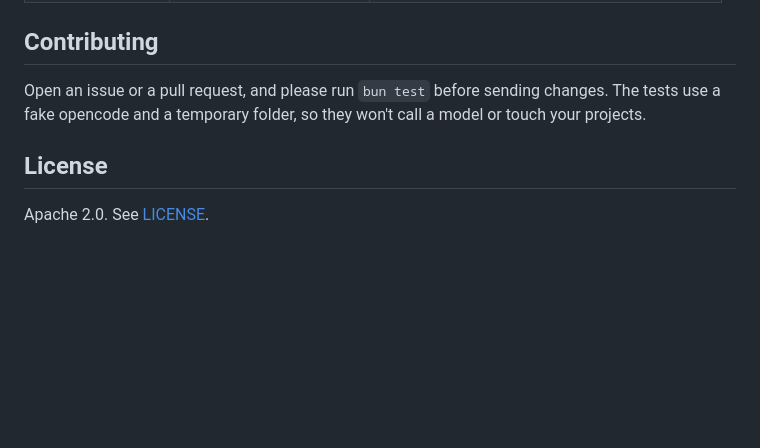
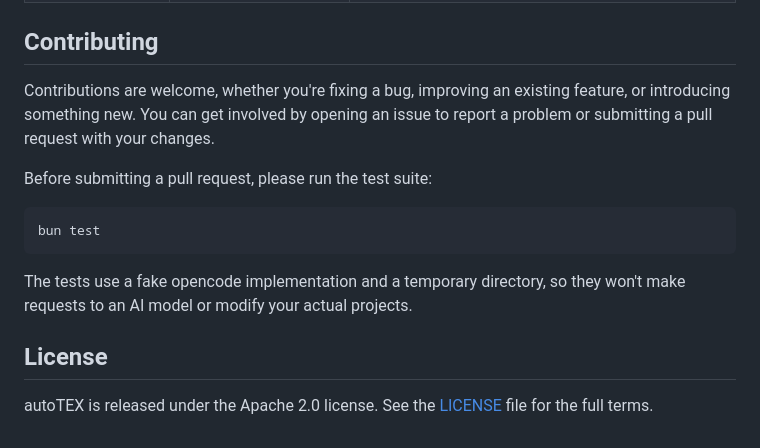
Before and after one commit to tryhard-26/autoTEX, a Markdown page: README.md, the part around one of its changes. GitHub-like rendering; blank space fills up the shorter version.

````diff
--- a/README.md
+++ b/README.md
@@ -80,8 +111,16 @@ You can set these in `.env` or in your environment:
 
 ## Contributing
 
-Open an issue or a pull request, and please run `bun test` before sending changes. The tests use a fake opencode and a temporary folder, so they won't call a model or touch your projects.
+Contributions are welcome, whether you're fixing a bug, improving an existing feature, or introducing something new. You can get involved by opening an issue to report a problem or submitting a pull request with your changes.
+
+Before submitting a pull request, please run the test suite:
+
+```sh
+bun test
+```
+
+The tests use a fake opencode implementation and a temporary directory, so they won't make requests to an AI model or modify your actual projects.
 
 ## License
 
-Apache 2.0. See [LICENSE](LICENSE).
+autoTEX is released under the Apache 2.0 license. See the [LICENSE](LICENSE) file for the full terms.
````
Also changed, not shown: other parts of README.md (+61 -30 lines).
